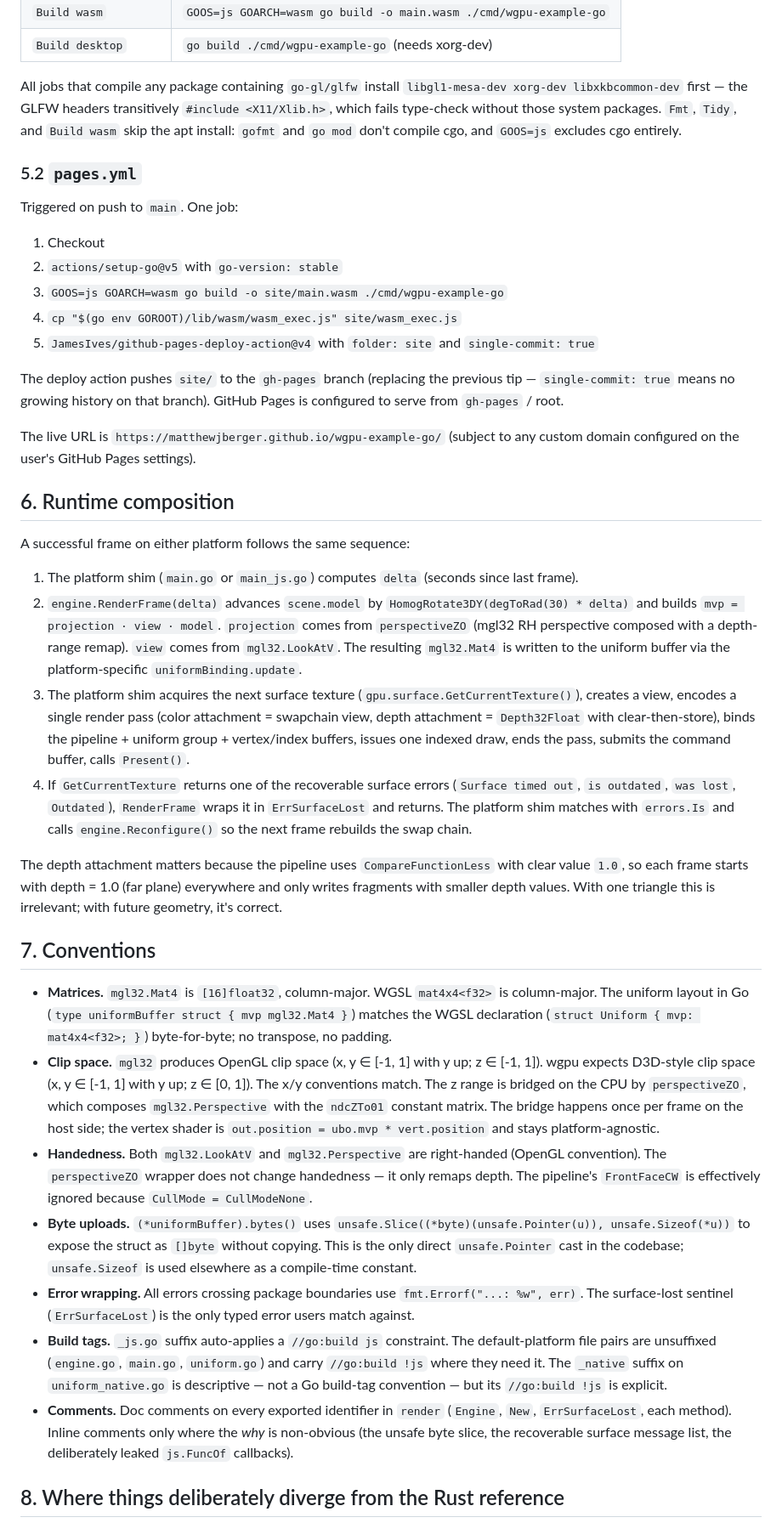
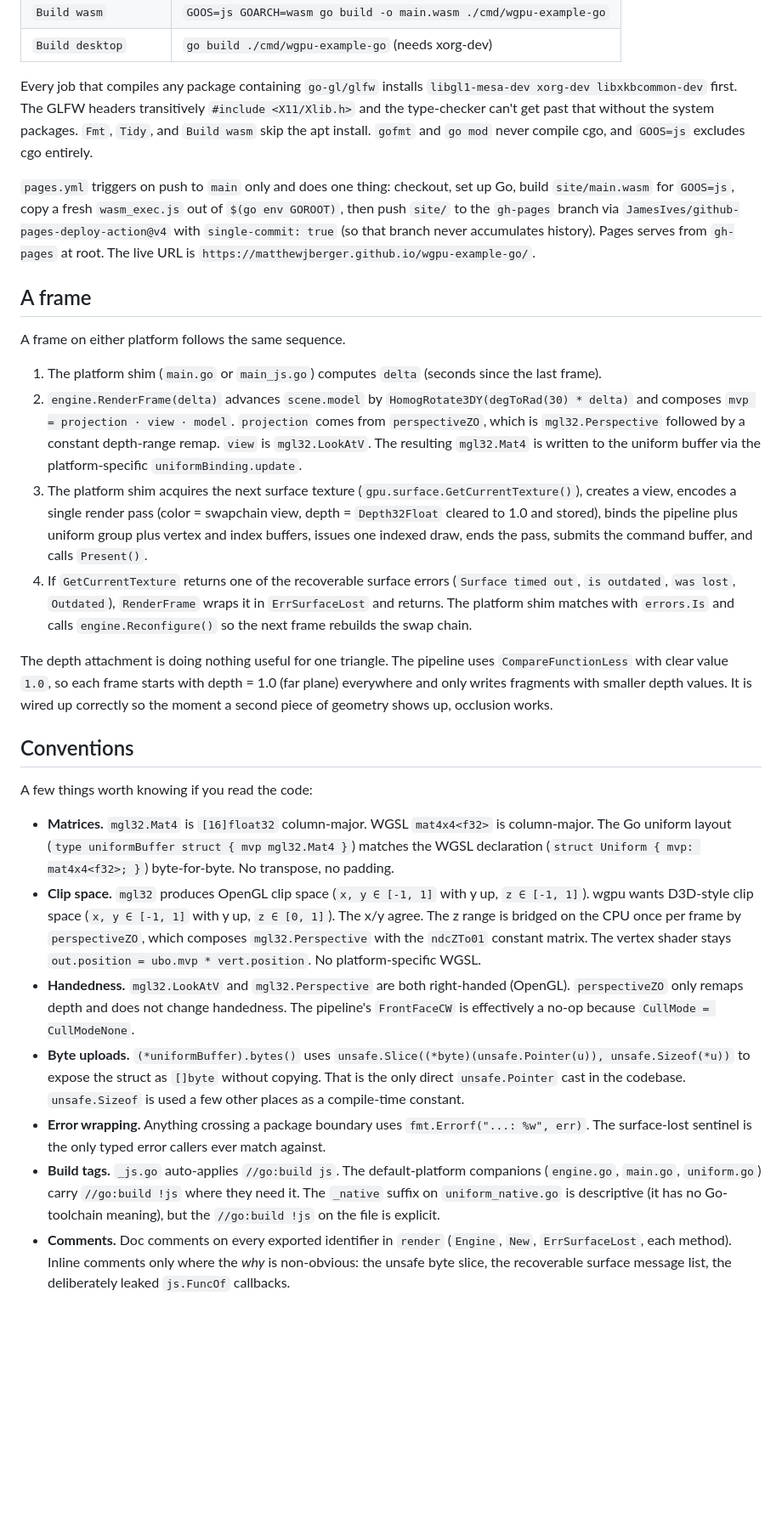
Before and after one commit to matthewjberger/wgpu-example-go, a Markdown page: docs/ARCHITECTURE.md, the part around one of its changes. Shown at 85% size. Rendered like a GitHub page; blank space fills up the shorter version.

```diff
--- a/docs/ARCHITECTURE.md
+++ b/docs/ARCHITECTURE.md
@@ -147,42 +145,30 @@ Triggered on push to `main` and on every pull request. Seven parallel jobs on `u
 | `Build wasm` | `GOOS=js GOARCH=wasm go build -o main.wasm ./cmd/wgpu-example-go` |
 | `Build desktop` | `go build ./cmd/wgpu-example-go` (needs xorg-dev) |
 
-All jobs that compile any package containing `go-gl/glfw` install `libgl1-mesa-dev xorg-dev libxkbcommon-dev` first — the GLFW headers transitively `#include <X11/Xlib.h>`, which fails type-check without those system packages. `Fmt`, `Tidy`, and `Build wasm` skip the apt install: `gofmt` and `go mod` don't compile cgo, and `GOOS=js` excludes cgo entirely.
+Every job that compiles any package containing `go-gl/glfw` installs `libgl1-mesa-dev xorg-dev libxkbcommon-dev` first. The GLFW headers transitively `#include <X11/Xlib.h>` and the type-checker can't get past that without the system packages. `Fmt`, `Tidy`, and `Build wasm` skip the apt install. `gofmt` and `go mod` never compile cgo, and `GOOS=js` excludes cgo entirely.
 
-### 5.2 `pages.yml`
+`pages.yml` triggers on push to `main` only and does one thing: checkout, set up Go, build `site/main.wasm` for `GOOS=js`, copy a fresh `wasm_exec.js` out of `$(go env GOROOT)`, then push `site/` to the `gh-pages` branch via `JamesIves/github-pages-deploy-action@v4` with `single-commit: true` (so that branch never accumulates history). Pages serves from `gh-pages` at root. The live URL is `https://matthewjberger.github.io/wgpu-example-go/`.
 
-Triggered on push to `main`. One job:
+## A frame
 
-1. Checkout
-2. `actions/setup-go@v5` with `go-version: stable`
-3. `GOOS=js GOARCH=wasm go build -o site/main.wasm ./cmd/wgpu-example-go`
-4. `cp "$(go env GOROOT)/lib/wasm/wasm_exec.js" site/wasm_exec.js`
-5. `JamesIves/github-pages-deploy-action@v4` with `folder: site` and `single-commit: true`
+A frame on either platform follows the same sequence.
 
-The deploy action pushes `site/` to the `gh-pages` branch (replacing the previous tip — `single-commit: true` means no growing history on that branch). GitHub Pages is configured to serve from `gh-pages` / root.
-
-The live URL is `https://matthewjberger.github.io/wgpu-example-go/` (subject to any custom domain configured on the user's GitHub Pages settings).
-
-## 6. Runtime composition
-
-A successful frame on either platform follows the same sequence:
-
-1. The platform shim (`main.go` or `main_js.go`) computes `delta` (seconds since last frame).
-2. `engine.RenderFrame(delta)` advances `scene.model` by `HomogRotate3DY(degToRad(30) * delta)` and builds `mvp = projection · view · model`. `projection` comes from `perspectiveZO` (mgl32 RH perspective composed with a depth-range remap). `view` comes from `mgl32.LookAtV`. The resulting `mgl32.Mat4` is written to the uniform buffer via the platform-specific `uniformBinding.update`.
-3. The platform shim acquires the next surface texture (`gpu.surface.GetCurrentTexture()`), creates a view, encodes a single render pass (color attachment = swapchain view, depth attachment = `Depth32Float` with clear-then-store), binds the pipeline + uniform group + vertex/index buffers, issues one indexed draw, ends the pass, submits the command buffer, calls `Present()`.
+1. The platform shim (`main.go` or `main_js.go`) computes `delta` (seconds since the last frame).
+2. `engine.RenderFrame(delta)` advances `scene.model` by `HomogRotate3DY(degToRad(30) * delta)` and composes `mvp = projection · view · model`. `projection` comes from `perspectiveZO`, which is `mgl32.Perspective` followed by a constant depth-range remap. `view` is `mgl32.LookAtV`. The resulting `mgl32.Mat4` is written to the uniform buffer via the platform-specific `uniformBinding.update`.
+3. The platform shim acquires the next surface texture (`gpu.surface.GetCurrentTexture()`), creates a view, encodes a single render pass (color = swapchain view, depth = `Depth32Float` cleared to 1.0 and stored), binds the pipeline plus uniform group plus vertex and index buffers, issues one indexed draw, ends the pass, submits the command buffer, and calls `Present()`.
 4. If `GetCurrentTexture` returns one of the recoverable surface errors (`Surface timed out`, `is outdated`, `was lost`, `Outdated`), `RenderFrame` wraps it in `ErrSurfaceLost` and returns. The platform shim matches with `errors.Is` and calls `engine.Reconfigure()` so the next frame rebuilds the swap chain.
 
-The depth attachment matters because the pipeline uses `CompareFunctionLess` with clear value `1.0`, so each frame starts with depth = 1.0 (far plane) everywhere and only writes fragments with smaller depth values. With one triangle this is irrelevant; with future geometry, it's correct.
+The depth attachment is doing nothing useful for one triangle. The pipeline uses `CompareFunctionLess` with clear value `1.0`, so each frame starts with depth = 1.0 (far plane) everywhere and only writes fragments with smaller depth values. It is wired up correctly so the moment a second piece of geometry shows up, occlusion works.
 
-## 7. Conventions
+## Conventions
 
-- **Matrices.** `mgl32.Mat4` is `[16]float32`, column-major. WGSL `mat4x4<f32>` is column-major. The uniform layout in Go (`type uniformBuffer struct { mvp mgl32.Mat4 }`) matches the WGSL declaration (`struct Uniform { mvp: mat4x4<f32>; }`) byte-for-byte; no transpose, no padding.
-- **Clip space.** `mgl32` produces OpenGL clip space (x, y ∈ [-1, 1] with y up; z ∈ [-1, 1]). wgpu expects D3D-style clip space (x, y ∈ [-1, 1] with y up; z ∈ [0, 1]). The x/y conventions match. The z range is bridged on the CPU by `perspectiveZO`, which composes `mgl32.Perspective` with the `ndcZTo01` constant matrix. The bridge happens once per frame on the host side; the vertex shader is `out.position = ubo.mvp * vert.position` and stays platform-agnostic.
-- **Handedness.** Both `mgl32.LookAtV` and `mgl32.Perspective` are right-handed (OpenGL convention). The `perspectiveZO` wrapper does not change handedness — it only remaps depth. The pipeline's `FrontFaceCW` is effectively ignored because `CullMode = CullModeNone`.
-- **Byte uploads.** `(*uniformBuffer).bytes()` uses `unsafe.Slice((*byte)(unsafe.Pointer(u)), unsafe.Sizeof(*u))` to expose the struct as `[]byte` without copying. This is the only direct `unsafe.Pointer` cast in the codebase; `unsafe.Sizeof` is used elsewhere as a compile-time constant.
-- **Error wrapping.** All errors crossing package boundaries use `fmt.Errorf("...: %w", err)`. The surface-lost sentinel (`ErrSurfaceLost`) is the only typed error users match against.
-- **Build tags.** `_js.go` suffix auto-applies a `//go:build js` constraint. The default-platform file pairs are unsuffixed (`engine.go`, `main.go`, `uniform.go`) and carry `//go:build !js` where they need it. The `_native` suffix on `uniform_native.go` is descriptive — not a Go build-tag convention — but its `//go:build !js` is explicit.
-- **Comments.** Doc comments on every exported identifier in `render` (`Engine`, `New`, `ErrSurfaceLost`, each method). Inline comments only where the *why* is non-obvious (the unsafe byte slice, the recoverable surface message list, the deliberately leaked `js.FuncOf` callbacks).
+A few things worth knowing if you read the code:
 
-## 8. Where things deliberately diverge from the Rust reference
+- **Matrices.** `mgl32.Mat4` is `[16]float32` column-major. WGSL `mat4x4<f32>` is column-major. The Go uniform layout (`type uniformBuffer struct { mvp mgl32.Mat4 }`) matches the WGSL declaration (`struct Uniform { mvp: mat4x4<f32>; }`) byte-for-byte. No transpose, no padding.
+- **Clip space.** `mgl32` produces OpenGL clip space (`x, y ∈ [-1, 1]` with y up, `z ∈ [-1, 1]`). wgpu wants D3D-style clip space (`x, y ∈ [-1, 1]` with y up, `z ∈ [0, 1]`). The x/y agree. The z range is bridged on the CPU once per frame by `perspectiveZO`, which composes `mgl32.Perspective` with the `ndcZTo01` constant matrix. The vertex shader stays `out.position = ubo.mvp * vert.position`. No platform-specific WGSL.
+- **Handedness.** `mgl32.LookAtV` and `mgl32.Perspective` are both right-handed (OpenGL). `perspectiveZO` only remaps depth and does not change handedness. The pipeline's `FrontFaceCW` is effectively a no-op because `CullMode = CullModeNone`.
+- **Byte uploads.** `(*uniformBuffer).bytes()` uses `unsafe.Slice((*byte)(unsafe.Pointer(u)), unsafe.Sizeof(*u))` to expose the struct as `[]byte` without copying. That is the only direct `unsafe.Pointer` cast in the codebase. `unsafe.Sizeof` is used a few other places as a compile-time constant.
+- **Error wrapping.** Anything crossing a package boundary uses `fmt.Errorf("...: %w", err)`. The surface-lost sentinel is the only typed error callers ever match against.
+- **Build tags.** `_js.go` auto-applies `//go:build js`. The default-platform companions (`engine.go`, `main.go`, `uniform.go`) carry `//go:build !js` where they need it. The `_native` suffix on `uniform_native.go` is descriptive (it has no Go-toolchain meaning), but the `//go:build !js` on the file is explicit.
+- **Comments.** Doc comments on every exported identifier in `render` (`Engine`, `New`, `ErrSurfaceLost`, each method). Inline comments only where the *why* is non-obvious: the unsafe byte slice, the recoverable surface message list, the deliberately leaked `js.FuncOf` callbacks.
 
```
Also changed, not shown: other parts of docs/ARCHITECTURE.md (+40 -49 lines), docs/RENDERER.md (+72 -97 lines).
